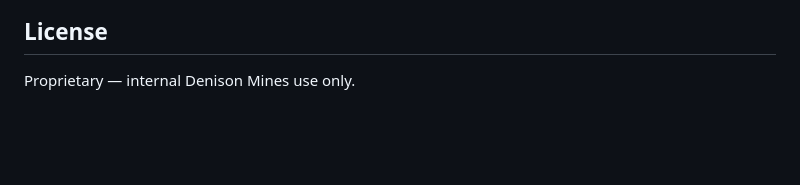
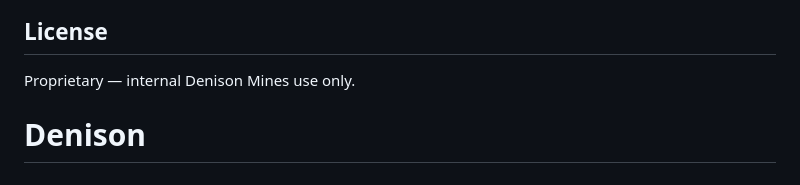
Before and after one commit to urantan/Denison, a Markdown page: README.md, the part around the change. Drawn GitHub-style; blank space fills up the shorter version.

```diff
--- a/README.md
+++ b/README.md
@@ -85,3 +85,4 @@ Next steps when you're ready to make this a real product:
 ## License
 
 Proprietary — internal Denison Mines use only.
+# Denison
```
